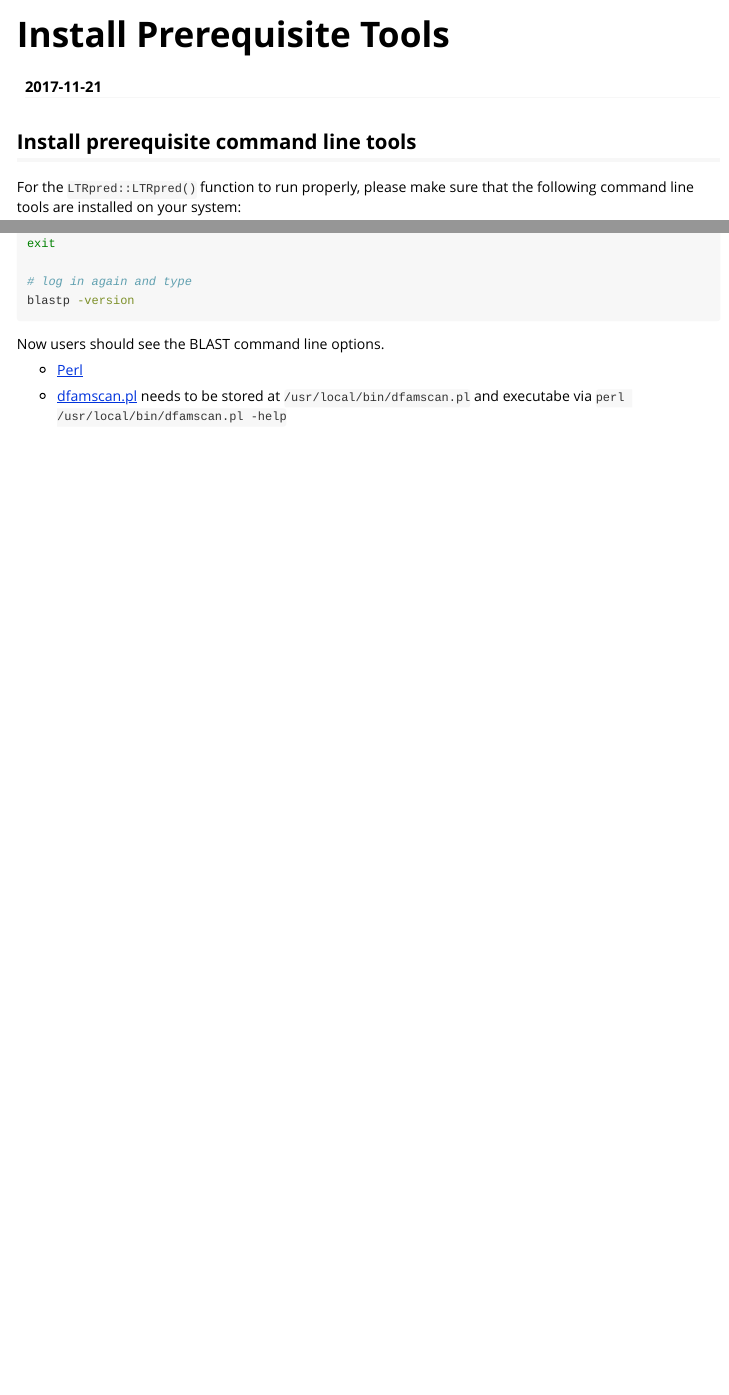
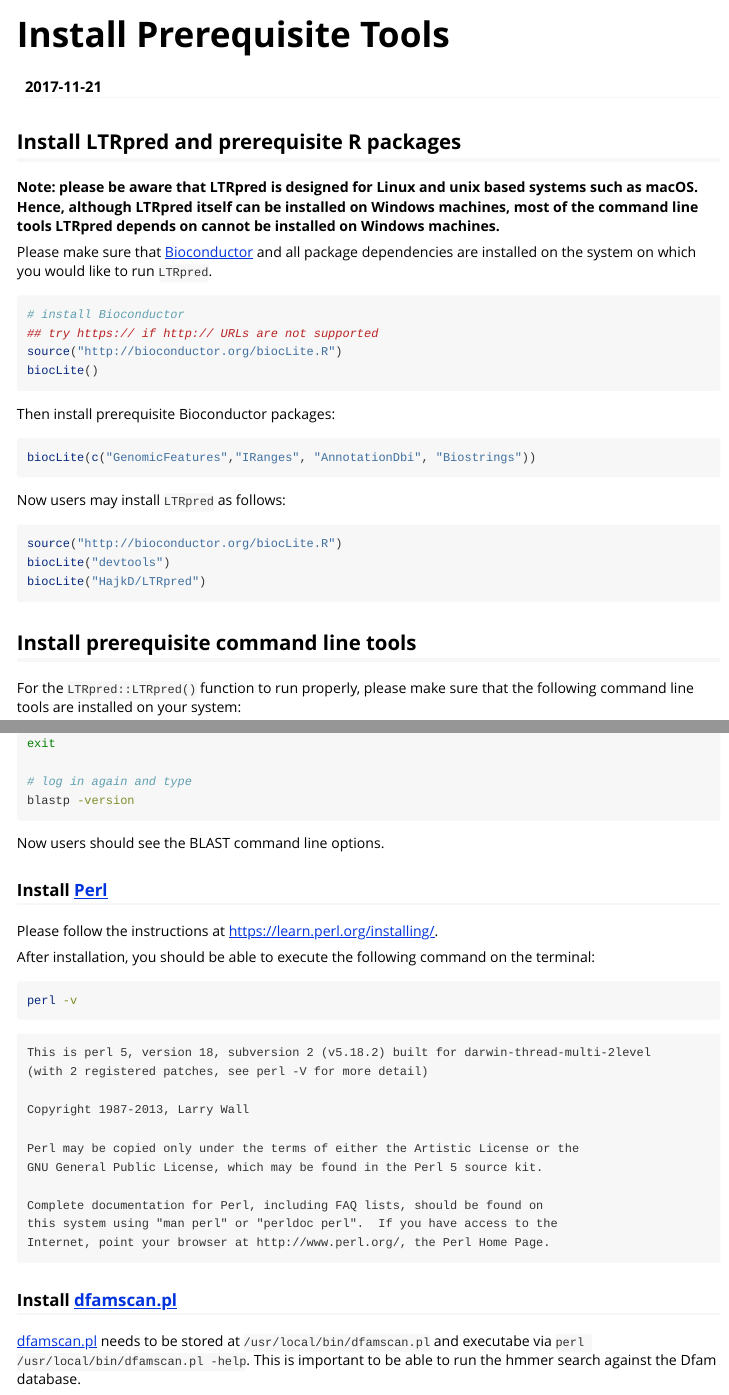
Before and after one commit to HajkD/LTRpred, an R Markdown document (vignettes/Installation.Rmd): the page in a window 1100 px wide, from its top, and a second part further down, joined at a grey line. Rendered offline with R 4.5, knitr and Pandoc, with nearby package versions; long lines of code are wrapped.

Commit message:
update installation examples

````diff
--- a/vignettes/Installation.Rmd
+++ b/vignettes/Installation.Rmd
@@ -7,6 +7,36 @@
   %\VignetteEngine{knitr::rmarkdown}
   %\usepackage[utf8]{inputenc}
 ---
+
+## Install LTRpred and prerequisite R packages
+
+__Note: please be aware that LTRpred is designed for Linux and unix based systems such as macOS. Hence, although LTRpred itself can be installed on Windows machines, most of the command line tools LTRpred depends on cannot be installed on Windows machines.__
+
+Please make sure that [Bioconductor](https://www.bioconductor.org/install/) and all package dependencies are installed on the
+system on which you would like to run `LTRpred`.
+
+```r
+# install Bioconductor
+## try https:// if http:// URLs are not supported
+source("http://bioconductor.org/biocLite.R")
+biocLite()
+```
+
+Then install prerequisite Bioconductor packages:
+
+```r
+biocLite(c("GenomicFeatures","IRanges", "AnnotationDbi", "Biostrings"))
+```
+
+Now users may install `LTRpred` as follows:
+
+```r
+source("http://bioconductor.org/biocLite.R")
+biocLite("devtools")
+biocLite("HajkD/LTRpred")
+```
+
+
 
 ## Install prerequisite command line tools
 
@@ -121,7 +151,30 @@
 Now users should see the BLAST command line options.
 
 
-- [Perl](https://www.perl.org/)
+### Install [Perl](https://www.perl.org/)
 
+Please follow the instructions at https://learn.perl.org/installing/.
 
-- [dfamscan.pl](http://www.dfam.org/web_download/Current_Release/dfamscan.pl) needs to be stored at `/usr/local/bin/dfamscan.pl` and executabe via `perl /usr/local/bin/dfamscan.pl -help`
+After installation, you should be able to execute the following command on the terminal:
+
+```bash
+perl -v
+```
+
+```
+This is perl 5, version 18, subversion 2 (v5.18.2) built for darwin-thread-multi-2level
+(with 2 registered patches, see perl -V for more detail)
+
+Copyright 1987-2013, Larry Wall
+
+Perl may be copied only under the terms of either the Artistic License or the
+GNU General Public License, which may be found in the Perl 5 source kit.
+
+Complete documentation for Perl, including FAQ lists, should be found on
+this system using "man perl" or "perldoc perl".  If you have access to the
+Internet, point your browser at http://www.perl.org/, the Perl Home Page.
+```
+
+### Install [dfamscan.pl](http://www.dfam.org/web_download/Current_Release/dfamscan.pl)
+
+[dfamscan.pl](http://www.dfam.org/web_download/Current_Release/dfamscan.pl) needs to be stored at `/usr/local/bin/dfamscan.pl` and executabe via `perl /usr/local/bin/dfamscan.pl -help`. This is important to be able to run the hmmer search against the Dfam database.
````
